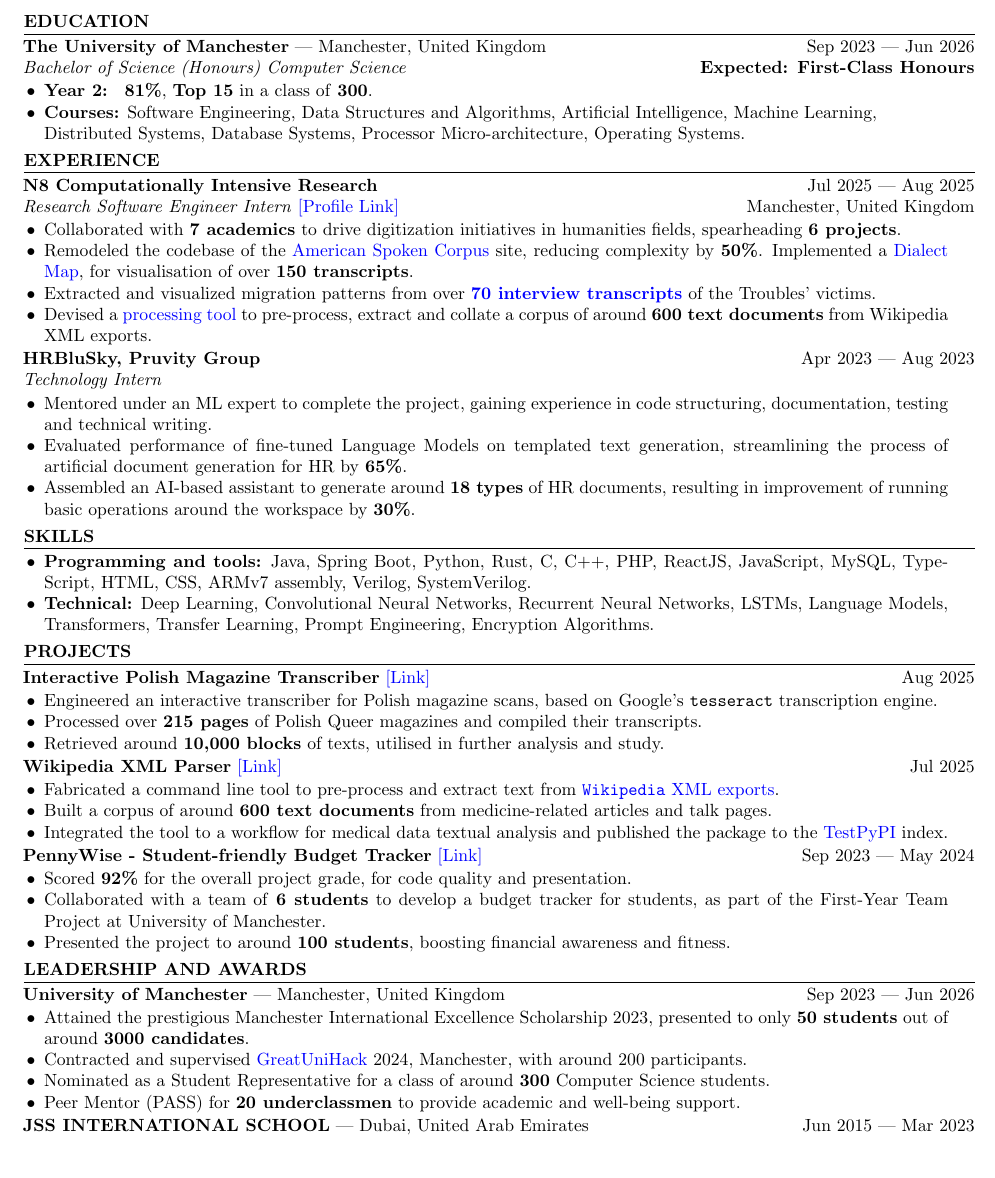
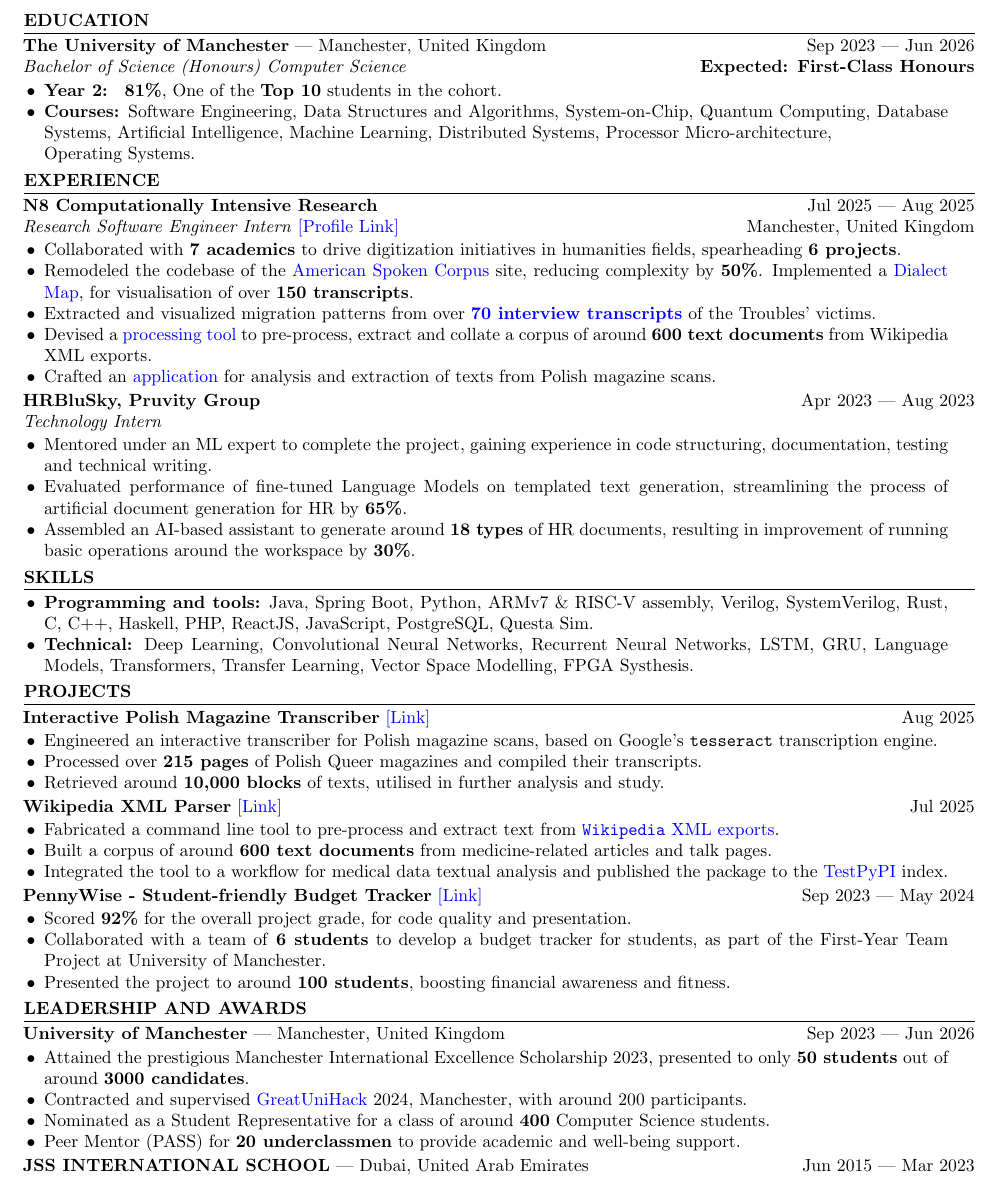
Before and after one commit to manojmanikandan7/Resume, a LaTeX CV (My_Resume.tex): part of the page, cut so that both start at the same text, the shorter picture padded with empty space. Compiled offline with pdfLaTeX.

Commit message:
add updates to resume

```diff
--- a/My_Resume.tex
+++ b/My_Resume.tex
@@ -46,12 +46,11 @@
 \textit{Bachelor of Science (Honours) Computer Science} \hfill
 \textbf{Expected: First-Class Honours} % Degree and GPA
 \begin{itemize}
-  \item \textbf{Year 2: } \textbf{81\%}, \textbf{Top 15} in a class
-    of \textbf{300}.
+  \item \textbf{Year 2: } \textbf{81\%}, One of the \textbf{Top 10} students in the cohort.
   \item \textbf{Courses:} Software Engineering, Data Structures and
-    Algorithms, Artificial Intelligence, Machine Learning, \\
-    Distributed Systems, Database Systems, Processor
-    Micro-architecture, Operating Systems. %Computer Architecture,
+    Algorithms, System-on-Chip, Quantum Computing, Database Systems, Artificial Intelligence, Machine Learning,
+    Distributed Systems, Processor
+    Micro-architecture, \\ Operating Systems. %Computer Architecture,
     % Computer Engineering,
     % \item Student Representative and Ambassador for the Department
     % of Computer Science.
@@ -101,6 +100,7 @@ Link]}\hfill Manchester, United Kingdom % Company name and
     \href{https://github.com/manojmanikandan7/WikipediaXmlParser}{processing
     tool} to pre-process, extract and collate a corpus of around
     \textbf{600 text documents} from Wikipedia XML exports.
+  \item Crafted an \href{https://github.com/manojmanikandan7/PolishMagTextRecog}{application} for analysis and extraction of texts from Polish magazine scans.
 \end{itemize}
 \textbf{HRBluSky, Pruvity Group} \hfill Apr 2023 | Aug 2023
 \\ %\hfill City, State\\ % Company name and location
@@ -142,12 +142,11 @@ Link]}\hfill Manchester, United Kingdom % Company name and
 % Skills Section
 \section*{SKILLS}
 \begin{itemize}
-  \item \textbf{Programming and tools:} Java, Spring Boot, Python,
-    Rust, C, C++, PHP, ReactJS, JavaScript, MySQL, TypeScript, HTML,
-    CSS, ARMv7 assembly, Verilog, SystemVerilog.
+  \item \textbf{Programming and tools:} Java, Spring Boot, Python, ARMv7 \& RISC-V assembly, Verilog, SystemVerilog,
+    Rust, C, C++, Haskell, PHP, ReactJS, JavaScript, PostgreSQL, Questa Sim.
   \item \textbf{Technical:} Deep Learning, Convolutional Neural
-    Networks, Recurrent Neural Networks, LSTMs, Language Models,
-    Transformers, Transfer Learning, Prompt Engineering, Encryption Algorithms.
+    Networks, Recurrent Neural Networks, LSTM, GRU, Language Models,
+    Transformers, Transfer Learning, Vector Space Modelling, FPGA Systhesis.
     % Software skills % Communication skills
 \end{itemize}
 
@@ -241,7 +240,7 @@ Sep 2023 | Jun 2026 % Club or organization name and location
     \href{https://www.greatunihack.com}{GreatUniHack} 2024,
     Manchester, with around 200 participants.
   \item Nominated as a Student Representative for a class of around
-    \textbf{300} Computer Science students.
+    \textbf{400} Computer Science students.
   \item Peer Mentor (PASS) for \textbf{20 underclassmen} to provide
     academic and well-being support.
     % Responsibilities and achievements
```
